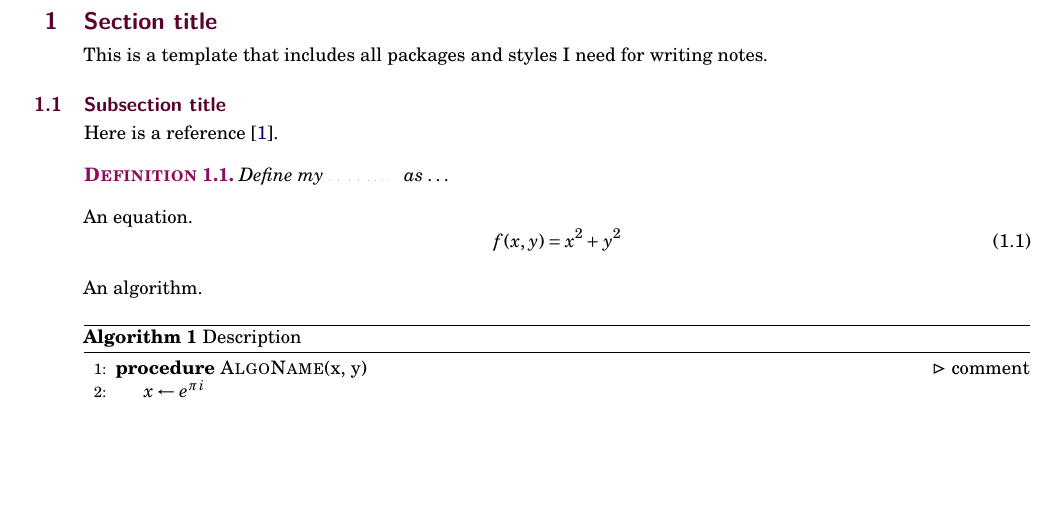
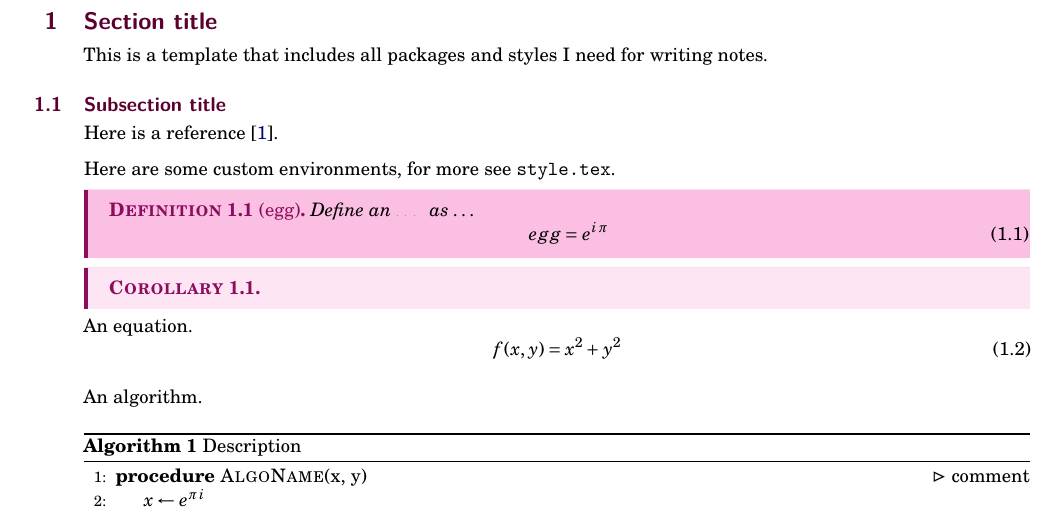
Before and after one commit to leonmavr/journal, a LaTeX document (latex-templates/taking-notes/main.tex, which reads latex-templates/taking-notes/style.tex): part of page 3 of 6, cut so that both start at the same text, the shorter picture padded with empty space. Compiled offline with LaTeX, dvips and Ghostscript.

Commit message:
latex template - update theorem styles

```diff
--- a/latex-templates/taking-notes/main.tex
+++ b/latex-templates/taking-notes/main.tex
@@ -49,9 +50,18 @@ This is a template that includes all packages and styles I need for writing note
 \subsection{Subsection title}
 
 Here is a reference \cite{ref_example}.
-\begin{definition}
-Define my \emphasis{quantity} as \ldots
+
+Here are some custom environments, for more see \mintinline{latex}{style.tex}.
+\begin{definition}[egg]
+Define an \emphasis{egg} as \ldots
+\begin{equation}
+    egg = e^{i\, \pi}
+\end{equation}
 \end{definition}
+
+\begin{corollary}
+
+\end{corollary}
 
 An equation.
 \begin{equation}
--- a/latex-templates/taking-notes/style.tex
+++ b/latex-templates/taking-notes/style.tex
@@ -48,6 +46,7 @@
 \usepackage{fontawesome}                % \faQuestionCircle
 \usepackage{marvosym}                   %\Pointinghand
 \usepackage{mdframed}                   % easy outline frames
+\usepackage[many]{tcolorbox}            % colour box for theorem styles
 \usepackage{array,booktabs,calc} % table figs and text
 \usepackage{comment}                    % \begin{comment}
 \usepackage{fancyhdr}                   % page headings
@@ -127,11 +128,39 @@
 	name=\textsc{Theorem},
 ]{theorem}
 
+\tcolorboxenvironment{theorem}{
+  boxrule=0pt,
+  boxsep=2pt,
+  colback={magenta!25!white},
+  colframe=DarkPink,
+  enhanced jigsaw,
+  borderline west={2pt}{0pt}{DarkPink},
+  sharp corners,
+  before skip=5pt,
+  after skip=5pt,
+  breakable,
+  right=0mm % for equations
+}
+
 \declaretheorem[
 	numberwithin=section,
  	style=colored,
 	name=\textsc{Corollary},
 ]{corollary}
+
+\tcolorboxenvironment{corollary}{
+  boxrule=0pt,
+  boxsep=1pt,
+  colback={magenta!10!white},
+  colframe=DarkPink,
+  enhanced jigsaw,
+  borderline west={2pt}{0pt}{DarkPink},
+  sharp corners,
+  before skip=5pt,
+  after skip=5pt,
+  breakable,
+  right=0mm % for equations
+}
 
 \declaretheorem[
 	numberwithin=section,
@@ -139,11 +168,39 @@
 	name=\textsc{Lemma},
 ]{lemma}
 
+\tcolorboxenvironment{lemma}{
+  boxrule=0pt,
+  boxsep=1pt,
+  colback={magenta!10!white},
+  colframe=DarkPink,
+  enhanced jigsaw,
+  borderline west={2pt}{0pt}{DarkPink},
+  sharp corners,
+  before skip=5pt,
+  after skip=5pt,
+  breakable,
+  right=0mm % for equations
+}
+
 \declaretheorem[
 	numberwithin=section,
 	style=colored,
 	name=\textsc{Definition},
 ]{definition}
+
+\tcolorboxenvironment{definition}{
+  boxrule=0pt,
+  boxsep=1pt,
+  colback={magenta!25!white},
+  colframe=DarkPink,
+  enhanced jigsaw,
+  borderline west={2pt}{0pt}{DarkPink},
+  sharp corners,
+  before skip=5pt,
+  after skip=5pt,
+  breakable,
+  right=0mm % for equations
+}
 
 \declaretheorem[
 	numberwithin=section,
```
Also changed, not shown: latex-templates/taking-notes/main.tex (4 more changed lines), latex-templates/taking-notes/style.tex (5 more changed lines), 1 other file.
